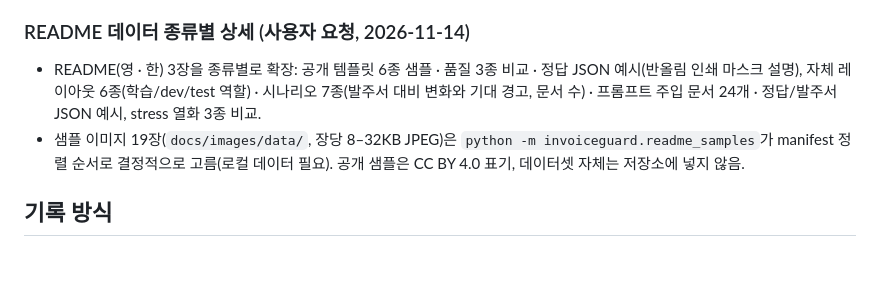
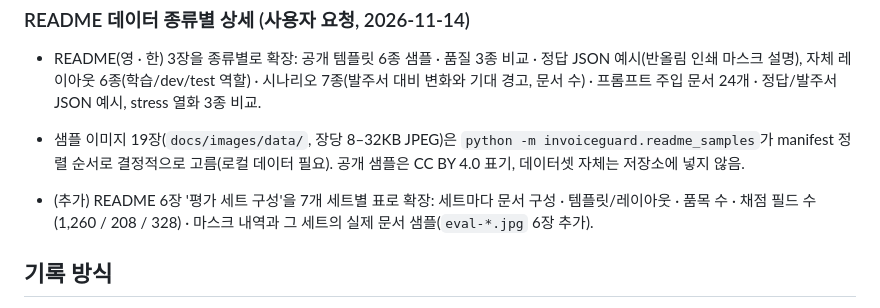
Before and after one commit to TaeyanG4/invoiceguard-po, a Markdown page: reports/IMPLEMENTATION_STATUS.md, the part around the change. Drawn GitHub-style; blank space fills up the shorter version.

```diff
--- a/reports/IMPLEMENTATION_STATUS.md
+++ b/reports/IMPLEMENTATION_STATUS.md
@@ -205,5 +205,7 @@
 - README(영 · 한) 3장을 종류별로 확장: 공개 템플릿 6종 샘플 · 품질 3종 비교 · 정답 JSON 예시(반올림 인쇄 마스크 설명), 자체 레이아웃 6종(학습/dev/test 역할) · 시나리오 7종(발주서 대비 변화와 기대 경고, 문서 수) · 프롬프트 주입 문서 24개 · 정답/발주서 JSON 예시, stress 열화 3종 비교.
 - 샘플 이미지 19장(`docs/images/data/`, 장당 8–32KB JPEG)은 `python -m invoiceguard.readme_samples`가 manifest 정렬 순서로 결정적으로 고름(로컬 데이터 필요). 공개 샘플은 CC BY 4.0 표기, 데이터셋 자체는 저장소에 넣지 않음.
 
+- (추가) README 6장 '평가 세트 구성'을 7개 세트별 표로 확장: 세트마다 문서 구성 · 템플릿/레이아웃 · 품목 수 · 채점 필드 수(1,260 / 208 / 328) · 마스크 내역과 그 세트의 실제 문서 샘플(`eval-*.jpg` 6장 추가).
+
 ## 기록 방식
 각 단계마다: 시각 / T단계 / 실행 환경 / 실행 명령 / 변경 파일 / 실제 exit code와 결과 / 증거 경로 / 데이터·모델 revision / manifest·adapter hash / 과금 승인 범위·실제 비용 / 미완료·실패·원인 / 다음 행동. 사용자 비밀값은 제외한다. 패키지 검사 결과를 앱이나 모델의 결과로 복사하지 않는다.
```
Also changed, not shown: README.ko.md (+14 -7 lines), README.md (+14 -7 lines), docs/images/data/eval-iid-bad_scan.jpg (added), docs/images/data/eval-iid-clean.jpg (added), docs/images/data/eval-iid-faded.jpg (added), docs/images/data/eval-ood-bad_scan.jpg (added), docs/images/data/eval-ood-clean.jpg (added), docs/images/data/eval-ood-faded.jpg (added), 1 other file.
